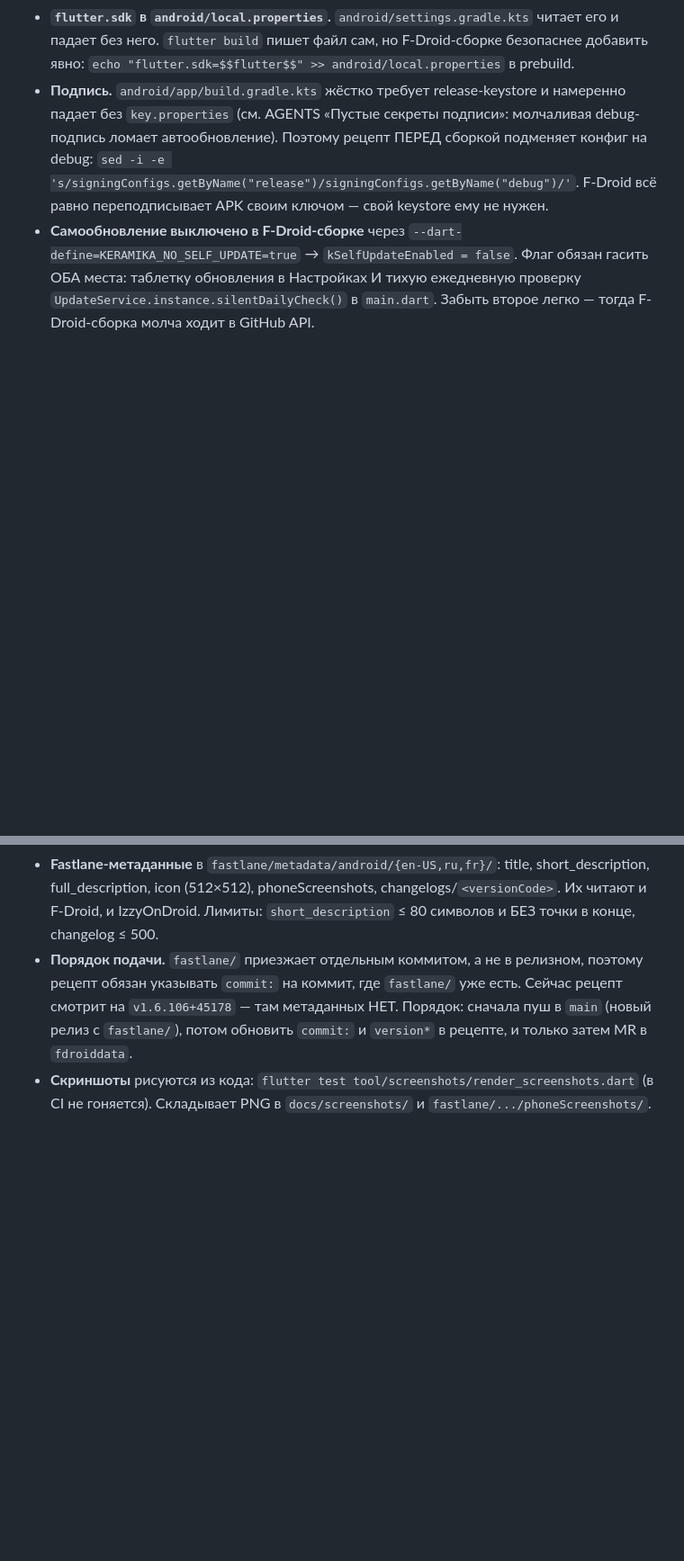
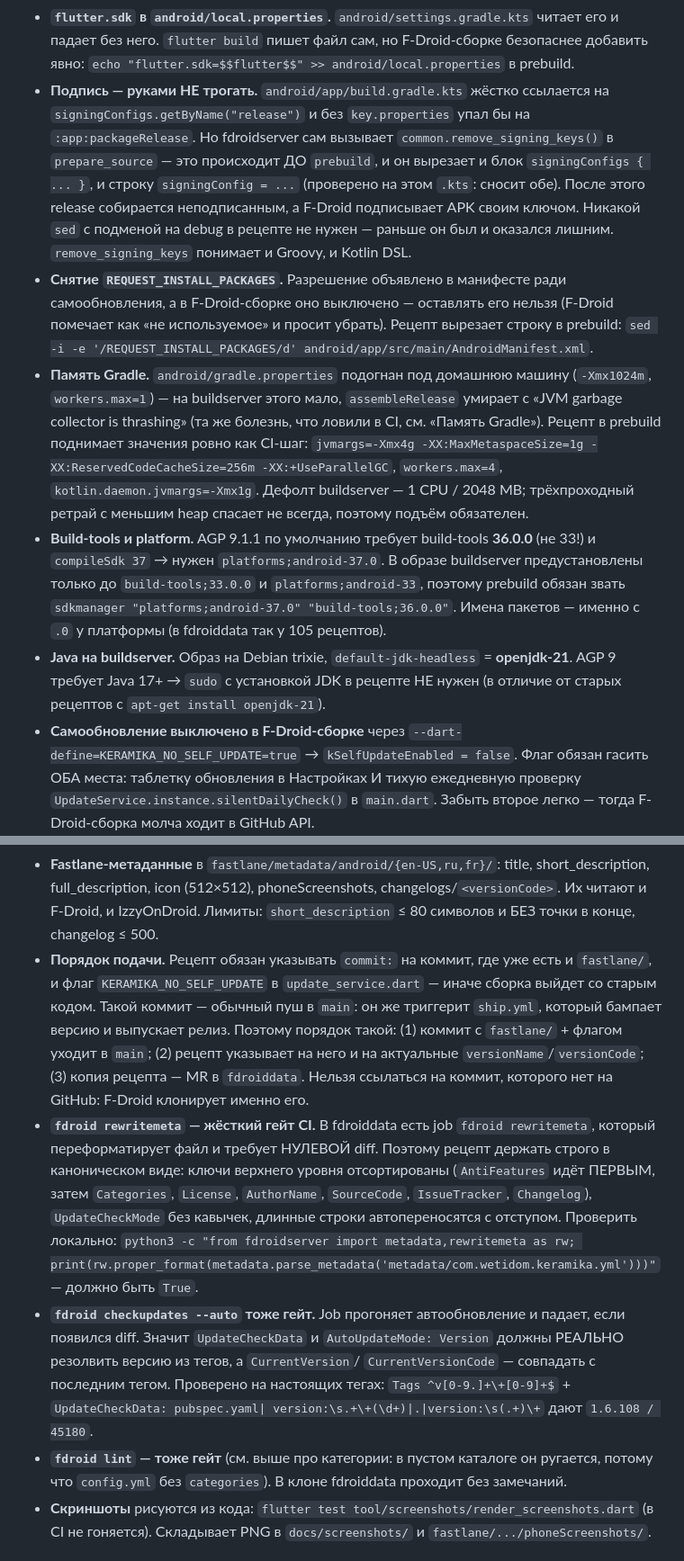
Before and after one commit to wxstdo-boop/Keramika, a Markdown page: AGENTS.md, 2 parts joined by grey strips. Shown at 90% size. GitHub-like rendering; blank space fills up the shorter version.

Commit message:
AGENTS: F-Droid — гейты rewritemeta/checkupdates, память Gradle, снятие разрешения, подпись

```diff
--- a/AGENTS.md
+++ b/AGENTS.md
@@ -290,12 +290,37 @@ arm64). Приложение сравнивает сначала `versionName` (
   читает его и падает без него. `flutter build` пишет файл сам, но F-Droid-сборке
   безопаснее добавить явно: `echo "flutter.sdk=$$flutter$$" >> android/local.properties`
   в prebuild.
-- **Подпись.** `android/app/build.gradle.kts` жёстко требует release-keystore и
-  намеренно падает без `key.properties` (см. AGENTS «Пустые секреты подписи»:
-  молчаливая debug-подпись ломает автообновление). Поэтому рецепт ПЕРЕД сборкой
-  подменяет конфиг на debug: `sed -i -e
-  's/signingConfigs.getByName("release")/signingConfigs.getByName("debug")/'`.
-  F-Droid всё равно переподписывает APK своим ключом — свой keystore ему не нужен.
+- **Подпись — руками НЕ трогать.** `android/app/build.gradle.kts` жёстко
+  ссылается на `signingConfigs.getByName("release")` и без `key.properties`
+  упал бы на `:app:packageRelease`. Но fdroidserver сам вызывает
+  `common.remove_signing_keys()` в `prepare_source` — это происходит ДО
+  `prebuild`, и он вырезает и блок `signingConfigs { ... }`, и строку
+  `signingConfig = ...` (проверено на этом `.kts`: сносит обе). После этого
+  release собирается неподписанным, а F-Droid подписывает APK своим ключом.
+  Никакой `sed` с подменой на debug в рецепте не нужен — раньше он был и
+  оказался лишним. `remove_signing_keys` понимает и Groovy, и Kotlin DSL.
+- **Снятие `REQUEST_INSTALL_PACKAGES`.** Разрешение объявлено в манифесте ради
+  самообновления, а в F-Droid-сборке оно выключено — оставлять его нельзя
+  (F-Droid помечает как «не используемое» и просит убрать). Рецепт вырезает
+  строку в prebuild: `sed -i -e '/REQUEST_INSTALL_PACKAGES/d'
+  android/app/src/main/AndroidManifest.xml`.
+- **Память Gradle.** `android/gradle.properties` подогнан под домашнюю машину
+  (`-Xmx1024m`, `workers.max=1`) — на buildserver этого мало, `assembleRelease`
+  умирает с «JVM garbage collector is thrashing» (та же болезнь, что ловили в
+  CI, см. «Память Gradle»). Рецепт в prebuild поднимает значения ровно как
+  CI-шаг: `jvmargs=-Xmx4g -XX:MaxMetaspaceSize=1g -XX:ReservedCodeCacheSize=256m
+  -XX:+UseParallelGC`, `workers.max=4`, `kotlin.daemon.jvmargs=-Xmx1g`. Дефолт
+  buildserver — 1 CPU / 2048 MB; трёхпроходный ретрай с меньшим heap спасает не
+  всегда, поэтому подъём обязателен.
+- **Build-tools и platform.** AGP 9.1.1 по умолчанию требует build-tools
+  **36.0.0** (не 33!) и `compileSdk 37` → нужен `platforms;android-37.0`.
+  В образе buildserver предустановлены только до `build-tools;33.0.0` и
+  `platforms;android-33`, поэтому prebuild обязан звать `sdkmanager
+  "platforms;android-37.0" "build-tools;36.0.0"`. Имена пакетов — именно с
+  `.0` у платформы (в fdroiddata так у 105 рецептов).
+- **Java на buildserver.** Образ на Debian trixie, `default-jdk-headless` =
+  **openjdk-21**. AGP 9 требует Java 17+ → `sudo` с установкой JDK в рецепте НЕ
+  нужен (в отличие от старых рецептов с `apt-get install openjdk-21`).
 - **Самообновление выключено в F-Droid-сборке** через
   `--dart-define=KERAMIKA_NO_SELF_UPDATE=true` → `kSelfUpdateEnabled = false`.
   Флаг обязан гасить ОБА места: таблетку обновления в Настройках И тихую
@@ -312,11 +337,32 @@ arm64). Приложение сравнивает сначала `versionName` (
   short_description, full_description, icon (512×512), phoneScreenshots,
   changelogs/`<versionCode>`. Их читают и F-Droid, и IzzyOnDroid. Лимиты:
   `short_description` ≤ 80 символов и БЕЗ точки в конце, changelog ≤ 500.
-- **Порядок подачи.** `fastlane/` приезжает отдельным коммитом, а не в релизном,
-  поэтому рецепт обязан указывать `commit:` на коммит, где `fastlane/` уже есть.
-  Сейчас рецепт смотрит на `v1.6.106+45178` — там метаданных НЕТ. Порядок:
-  сначала пуш в `main` (новый релиз с `fastlane/`), потом обновить `commit:` и
-  `version*` в рецепте, и только затем MR в `fdroiddata`.
+- **Порядок подачи.** Рецепт обязан указывать `commit:` на коммит, где уже есть
+  и `fastlane/`, и флаг `KERAMIKA_NO_SELF_UPDATE` в `update_service.dart` —
+  иначе сборка выйдет со старым кодом. Такой коммит — обычный пуш в `main`:
+  он же триггерит `ship.yml`, который бампает версию и выпускает релиз. Поэтому
+  порядок такой: (1) коммит с `fastlane/` + флагом уходит в `main`; (2) рецепт
+  указывает на него и на актуальные `versionName`/`versionCode`; (3) копия
+  рецепта — MR в `fdroiddata`. Нельзя ссылаться на коммит, которого нет на
+  GitHub: F-Droid клонирует именно его.
+- **`fdroid rewritemeta` — жёсткий гейт CI.** В fdroiddata есть job
+  `fdroid rewritemeta`, который переформатирует файл и требует НУЛЕВОЙ diff.
+  Поэтому рецепт держать строго в каноническом виде: ключи верхнего уровня
+  отсортированы (`AntiFeatures` идёт ПЕРВЫМ, затем `Categories`, `License`,
+  `AuthorName`, `SourceCode`, `IssueTracker`, `Changelog`), `UpdateCheckMode`
+  без кавычек, длинные строки автопереносятся с отступом. Проверить локально:
+  `python3 -c "from fdroidserver import metadata,rewritemeta as rw;
+  print(rw.proper_format(metadata.parse_metadata('metadata/com.wetidom.keramika.yml')))"`
+  — должно быть `True`.
+- **`fdroid checkupdates --auto` тоже гейт.** Job прогоняет автообновление и
+  падает, если появился diff. Значит `UpdateCheckData` и `AutoUpdateMode:
+  Version` должны РЕАЛЬНО резолвить версию из тегов, а `CurrentVersion`/
+  `CurrentVersionCode` — совпадать с последним тегом. Проверено на настоящих
+  тегах: `Tags ^v[0-9.]+\+[0-9]+$` + `UpdateCheckData: pubspec.yaml|
+  version:\s.+\+(\d+)|.|version:\s(.+)\+` дают `1.6.108 / 45180`.
+- **`fdroid lint` — тоже гейт** (см. выше про категории: в пустом каталоге он
+  ругается, потому что `config.yml` без `categories`). В клоне fdroiddata
+  проходит без замечаний.
 - **Скриншоты** рисуются из кода: `flutter test tool/screenshots/render_screenshots.dart`
   (в CI не гоняется). Складывает PNG в `docs/screenshots/` и
   `fastlane/.../phoneScreenshots/`.
```
